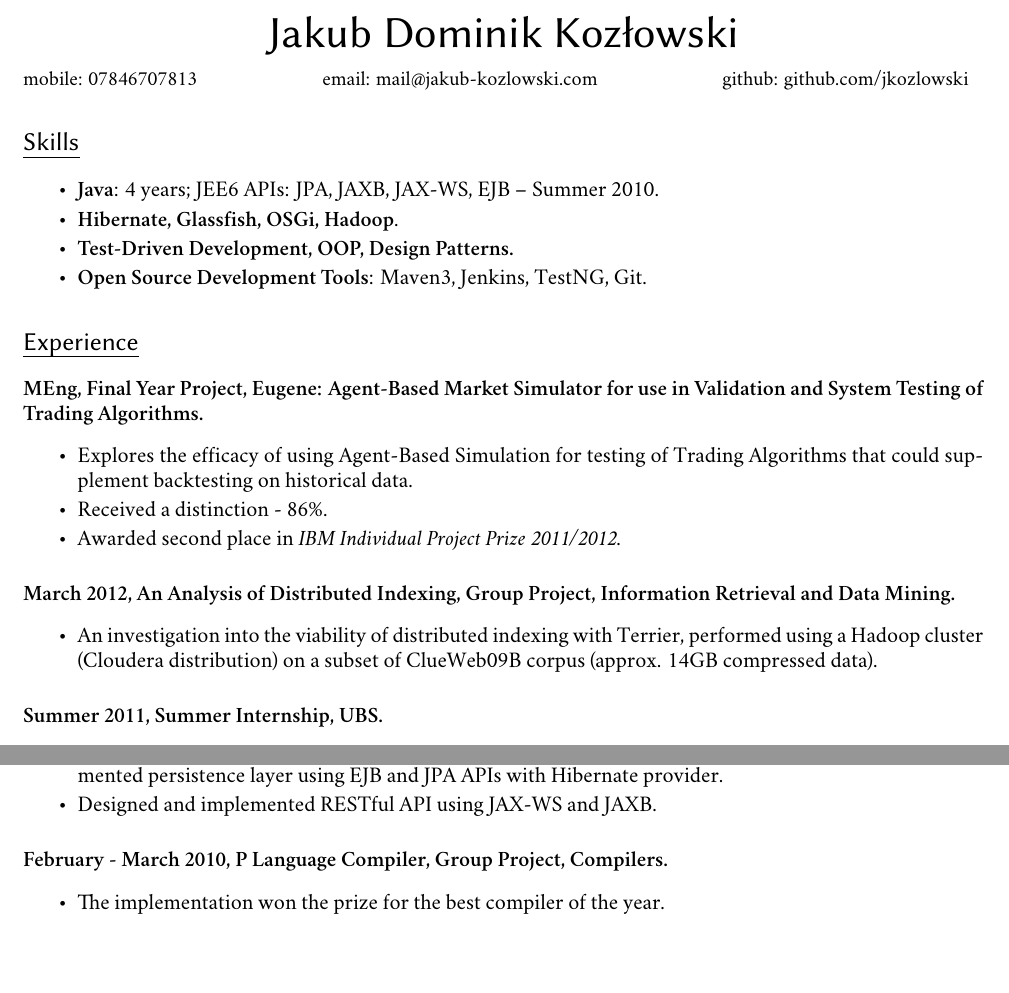
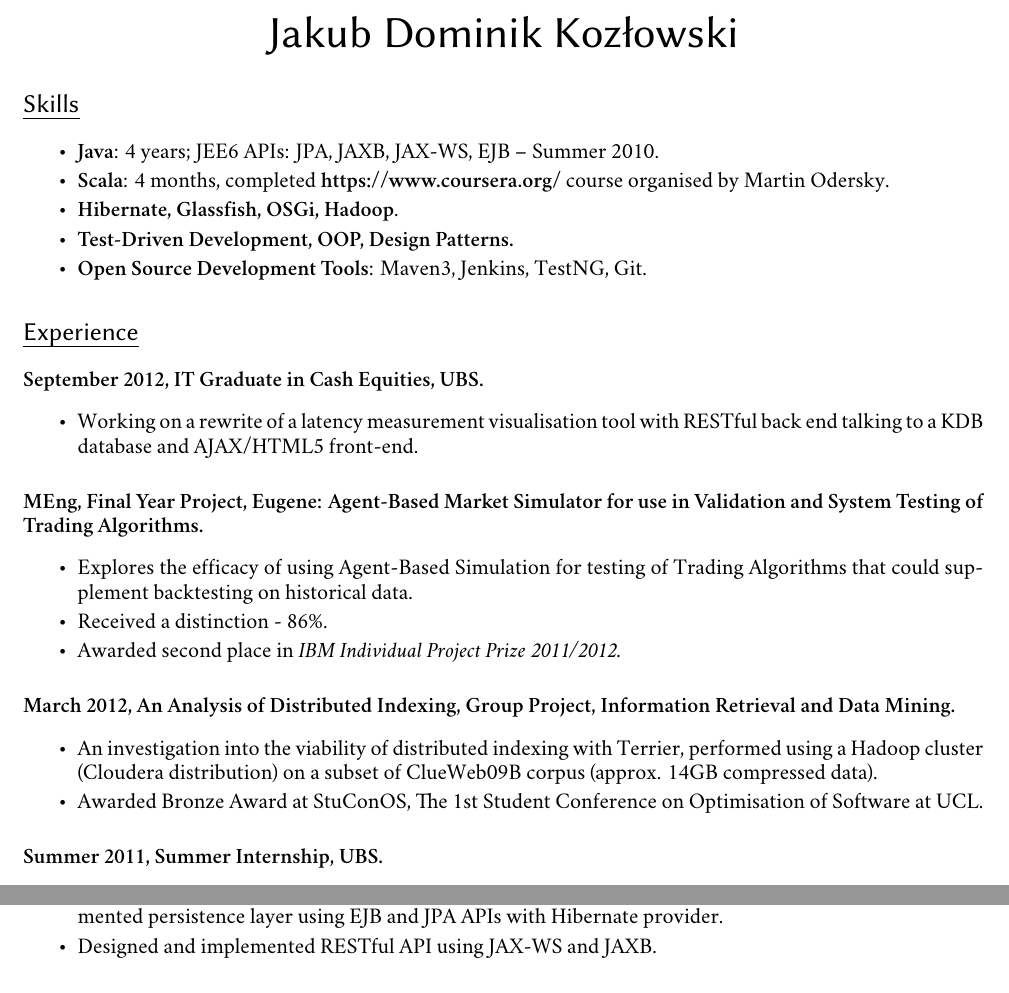
Before and after one commit to jkozlowski/jkozlowski.github.com, a LaTeX CV (cv.tex): two parts of page 1 of 2, joined at a grey line, cut so that both start at the same text, the shorter picture padded with empty space. Compiled offline with XeLaTeX; a missing font is replaced by an installed copy or a similar font.

Commit message:
Update experience to include UBS. Update skills to include Scala.

```diff
--- a/cv.tex
+++ b/cv.tex
@@ -36,25 +36,32 @@
 
 \textsf{\centering{\Huge Jakub Dominik Koz\l owski}\\[0.1in]}
 
-\begin{minipage}[b]{2in}
-\small{mobile: 07846707813}
-\end{minipage}
-\begin{minipage}[b]{2in}
-\centering{\small{email: mail@jakub-kozlowski.com}}
-\end{minipage}
-\begin{minipage}[b]{2.5in}
-\begin{flushright}\small{github: github.com/jkozlowski}\end{flushright}
-\end{minipage}
+%\begin{minipage}[b]{2in}
+%\small{mobile: 07846707813}
+%\end{minipage}
+%\begin{minipage}[b]{2in}
+%\centering{\small{email: mail@jakub-kozlowski.com}}
+%\end{minipage}
+%\begin{minipage}[b]{2.5in}
+%\begin{flushright}\small{github: github.com/jkozlowski}\end{flushright}
+%\end{minipage}
 
 \section*{Skills}
 \begin{itemize}
 \item \textbf{Java}: 4 years; JEE6 APIs: JPA, JAXB, JAX-WS, EJB – Summer 2010.
+\item \textbf{Scala}: 4 months, completed \textbf{https://www.coursera.org/} course organised by Martin Odersky.
 \item \textbf{Hibernate, Glassfish, OSGi, Hadoop}.
 \item \textbf{Test-Driven Development, OOP, Design Patterns.}
 \item \textbf{Open Source Development Tools}: Maven3, Jenkins, TestNG, Git.
 \end{itemize}
 
 \section*{Experience}
+
+\paragraph{September 2012, IT Graduate in Cash Equities, UBS.}
+\begin{itemize}
+\item Working on a rewrite of a latency measurement visualisation tool with RESTful back end talking to a KDB database and AJAX/HTML5 front-end.
+\end{itemize}
+
 \paragraph{MEng, Final Year Project, Eugene: Agent-Based Market Simulator for use in Validation and System Testing of Trading Algorithms.}
 \begin{itemize}
 \item Explores the efficacy of using Agent-Based Simulation for testing of Trading Algorithms that could supplement backtesting on historical data.
@@ -64,7 +71,9 @@
 
 \paragraph{March 2012, An Analysis of Distributed Indexing, Group Project, Information Retrieval and Data Mining.}
 \begin{itemize}
-\item An investigation into the viability of distributed indexing with Terrier, performed using a Hadoop cluster (Cloudera distribution) on a subset of ClueWeb09B corpus (approx. 14GB compressed data).\end{itemize}
+\item An investigation into the viability of distributed indexing with Terrier, performed using a Hadoop cluster (Cloudera distribution) on a subset of ClueWeb09B corpus (approx. 14GB compressed data).
+\item Awarded Bronze Award at StuConOS, The 1st Student Conference on Optimisation of Software at UCL.
+\end{itemize}
 
 \paragraph{Summer 2011, Summer Internship, UBS.}
 \begin{itemize}
@@ -86,11 +95,6 @@
 \item Designed and implemented RESTful API using JAX-WS and JAXB.
 \end{itemize}
 
-\paragraph{February - March 2010, P Language Compiler, Group Project, Compilers.}
-\begin{itemize}
-\item The implementation won the prize for the best compiler of the year.
-\end{itemize}
-
 \section*{Education}
 \paragraph{2008 – 2012, University College London, MEng Computer Science.}
 \begin{itemize}
```
